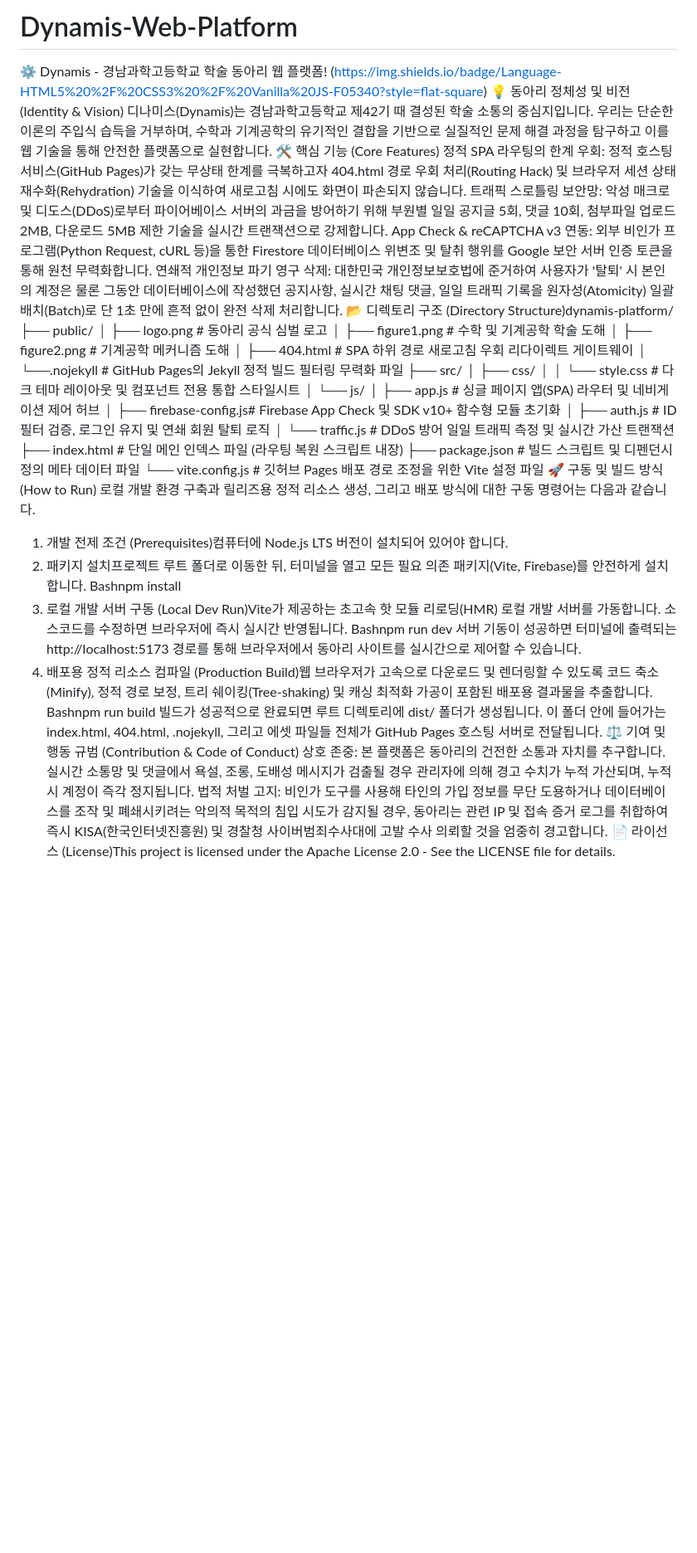
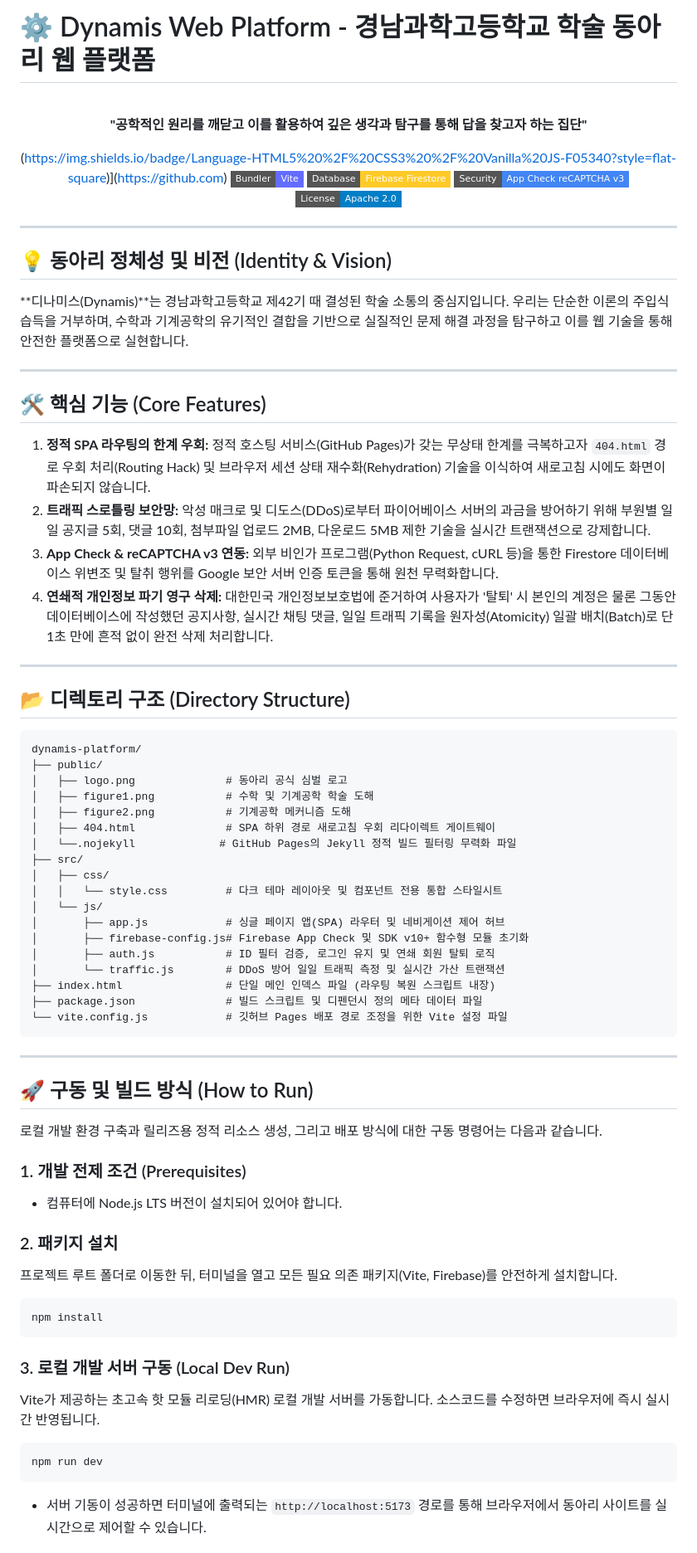
Before and after one commit to gshs43-junyeong/Dynamis-Web-Platform, a Markdown page: README.md, the part around one of its changes. Shown at 83% size. Rendered like a GitHub page; badges without logos; blank space fills up the shorter version.

````diff
--- a/README.md
+++ b/README.md
@@ -1,14 +1,40 @@
-# Dynamis-Web-Platform
-⚙️ Dynamis - 경남과학고등학교 학술 동아리 웹 플랫폼!
-(https://img.shields.io/badge/Language-HTML5%20%2F%20CSS3%20%2F%20Vanilla%20JS-F05340?style=flat-square)
-💡 동아리 정체성 및 비전 (Identity & Vision)
-디나미스(Dynamis)는 경남과학고등학교 제42기 때 결성된 학술 소통의 중심지입니다. 우리는 단순한 이론의 주입식 습득을 거부하며, 수학과 기계공학의 유기적인 결합을 기반으로 실질적인 문제 해결 과정을 탐구하고 이를 웹 기술을 통해 안전한 플랫폼으로 실현합니다.
-🛠️ 핵심 기능 (Core Features)
-정적 SPA 라우팅의 한계 우회: 정적 호스팅 서비스(GitHub Pages)가 갖는 무상태 한계를 극복하고자 404.html 경로 우회 처리(Routing Hack) 및 브라우저 세션 상태 재수화(Rehydration) 기술을 이식하여 새로고침 시에도 화면이 파손되지 않습니다.
-트래픽 스로틀링 보안망: 악성 매크로 및 디도스(DDoS)로부터 파이어베이스 서버의 과금을 방어하기 위해 부원별 일일 공지글 5회, 댓글 10회, 첨부파일 업로드 2MB, 다운로드 5MB 제한 기술을 실시간 트랜잭션으로 강제합니다.
-App Check & reCAPTCHA v3 연동: 외부 비인가 프로그램(Python Request, cURL 등)을 통한 Firestore 데이터베이스 위변조 및 탈취 행위를 Google 보안 서버 인증 토큰을 통해 원천 무력화합니다.
-연쇄적 개인정보 파기 영구 삭제: 대한민국 개인정보보호법에 준거하여 사용자가 '탈퇴' 시 본인의 계정은 물론 그동안 데이터베이스에 작성했던 공지사항, 실시간 채팅 댓글, 일일 트래픽 기록을 원자성(Atomicity) 일괄 배치(Batch)로 단 1초 만에 흔적 없이 완전 삭제 처리합니다.
-📂 디렉토리 구조 (Directory Structure)dynamis-platform/
+# ⚙️ Dynamis Web Platform - 경남과학고등학교 학술 동아리 웹 플랫폼
+
+<div align="center">
+  <br>
+
+  <p align="center">
+    <strong>"공학적인 원리를 깨닫고 이를 활용하여 깊은 생각과 탐구를 통해 답을 찾고자 하는 집단"</strong>
+  </p>
+
+ (https://img.shields.io/badge/Language-HTML5%20%2F%20CSS3%20%2F%20Vanilla%20JS-F05340?style=flat-square)](https://github.com)
+ ![Vite](https://img.shields.io/badge/Bundler-Vite-646CFF?style=flat-square&logo=vite)
+ ![Firebase](https://img.shields.io/badge/Database-Firebase%20Firestore-FFCA28?style=flat-square&logo=firebase)
+ ![App Check](https://img.shields.io/badge/Security-App%20Check%20reCAPTCHA%20v3-4285F4?style=flat-square&logo=google)
+ ![License](https://img.shields.io/badge/License-Apache%202.0-blue?style=flat-square)
+</div>
+
+---
+
+## 💡 동아리 정체성 및 비전 (Identity & Vision)
+
+**디나미스(Dynamis)**는 경남과학고등학교 제42기 때 결성된 학술 소통의 중심지입니다. 우리는 단순한 이론의 주입식 습득을 거부하며, 수학과 기계공학의 유기적인 결합을 기반으로 실질적인 문제 해결 과정을 탐구하고 이를 웹 기술을 통해 안전한 플랫폼으로 실현합니다.
+
+---
+
+## 🛠️ 핵심 기능 (Core Features)
+
+1. **정적 SPA 라우팅의 한계 우회:** 정적 호스팅 서비스(GitHub Pages)가 갖는 무상태 한계를 극복하고자 `404.html` 경로 우회 처리(Routing Hack) 및 브라우저 세션 상태 재수화(Rehydration) 기술을 이식하여 새로고침 시에도 화면이 파손되지 않습니다.
+2. **트래픽 스로틀링 보안망:** 악성 매크로 및 디도스(DDoS)로부터 파이어베이스 서버의 과금을 방어하기 위해 부원별 일일 공지글 5회, 댓글 10회, 첨부파일 업로드 2MB, 다운로드 5MB 제한 기술을 실시간 트랜잭션으로 강제합니다.
+3. **App Check & reCAPTCHA v3 연동:** 외부 비인가 프로그램(Python Request, cURL 등)을 통한 Firestore 데이터베이스 위변조 및 탈취 행위를 Google 보안 서버 인증 토큰을 통해 원천 무력화합니다.
+4. **연쇄적 개인정보 파기 영구 삭제:** 대한민국 개인정보보호법에 준거하여 사용자가 '탈퇴' 시 본인의 계정은 물론 그동안 데이터베이스에 작성했던 공지사항, 실시간 채팅 댓글, 일일 트래픽 기록을 원자성(Atomicity) 일괄 배치(Batch)로 단 1초 만에 흔적 없이 완전 삭제 처리합니다.
+
+---
+
+## 📂 디렉토리 구조 (Directory Structure)
+
+```
+dynamis-platform/
 ├── public/
 │   ├── logo.png              # 동아리 공식 심벌 로고
 │   ├── figure1.png           # 수학 및 기계공학 학술 도해
@@ -26,18 +52,27 @@ App Check & reCAPTCHA v3 연동: 외부 비인가 프로그램(Python Request, c
 ├── index.html                # 단일 메인 인덱스 파일 (라우팅 복원 스크립트 내장)
 ├── package.json              # 빌드 스크립트 및 디펜던시 정의 메타 데이터 파일
 └── vite.config.js            # 깃허브 Pages 배포 경로 조정을 위한 Vite 설정 파일
-🚀 구동 및 빌드 방식 (How to Run)
+```
+
+---
+
+## 🚀 구동 및 빌드 방식 (How to Run)
+
 로컬 개발 환경 구축과 릴리즈용 정적 리소스 생성, 그리고 배포 방식에 대한 구동 명령어는 다음과 같습니다.
-1. 개발 전제 조건 (Prerequisites)컴퓨터에 Node.js LTS 버전이 설치되어 있어야 합니다.
-2. 패키지 설치프로젝트 루트 폴더로 이동한 뒤, 터미널을 열고 모든 필요 의존 패키지(Vite, Firebase)를 안전하게 설치합니다.
-Bashnpm install
-3. 로컬 개발 서버 구동 (Local Dev Run)Vite가 제공하는 초고속 핫 모듈 리로딩(HMR) 로컬 개발 서버를 가동합니다. 소스코드를 수정하면 브라우저에 즉시 실시간 반영됩니다.
-Bashnpm run dev
-서버 기동이 성공하면 터미널에 출력되는 http://localhost:5173 경로를 통해 브라우저에서 동아리 사이트를 실시간으로 제어할 수 있습니다.
-4. 배포용 정적 리소스 컴파일 (Production Build)웹 브라우저가 고속으로 다운로드 및 렌더링할 수 있도록 코드 축소(Minify), 정적 경로 보정, 트리 쉐이킹(Tree-shaking) 및 캐싱 최적화 가공이 포함된 배포용 결과물을 추출합니다.
-Bashnpm run build
-빌드가 성공적으로 완료되면 루트 디렉토리에 dist/ 폴더가 생성됩니다. 이 폴더 안에 들어가는 index.html, 404.html, .nojekyll, 그리고 에셋 파일들 전체가 GitHub Pages 호스팅 서버로 전달됩니다.
-⚖️ 기여 및 행동 규범 (Contribution & Code of Conduct)
-상호 존중: 본 플랫폼은 동아리의 건전한 소통과 자치를 추구합니다. 실시간 소통망 및 댓글에서 욕설, 조롱, 도배성 메시지가 검출될 경우 관리자에 의해 경고 수치가 누적 가산되며, 누적 시 계정이 즉각 정지됩니다.
-법적 처벌 고지: 비인가 도구를 사용해 타인의 가입 정보를 무단 도용하거나 데이터베이스를 조작 및 폐쇄시키려는 악의적 목적의 침입 시도가 감지될 경우, 동아리는 관련 IP 및 접속 증거 로그를 취합하여 즉시 KISA(한국인터넷진흥원) 및 경찰청 사이버범죄수사대에 고발 수사 의뢰할 것을 엄중히 경고합니다.
-📄 라이선스 (License)This project is licensed under the Apache License 2.0 - See the LICENSE file for details.
+
+### 1. 개발 전제 조건 (Prerequisites)
+- 컴퓨터에 Node.js LTS 버전이 설치되어 있어야 합니다.
+
+### 2. 패키지 설치
+프로젝트 루트 폴더로 이동한 뒤, 터미널을 열고 모든 필요 의존 패키지(Vite, Firebase)를 안전하게 설치합니다.
+```bash
+npm install
+```
+
+### 3. 로컬 개발 서버 구동 (Local Dev Run)
+Vite가 제공하는 초고속 핫 모듈 리로딩(HMR) 로컬 개발 서버를 가동합니다. 소스코드를 수정하면 브라우저에 즉시 실시간 반영됩니다.
+```bash
+npm run dev
+```
+- 서버 기동이 성공하면 터미널에 출력되는 `http://localhost:5173` 경로를 통해 브라우저에서 동아리 사이트를 실시간으로 제어할 수 있습니다.
+
````
Also changed, not shown: other parts of README.md (+20 -0 lines).
